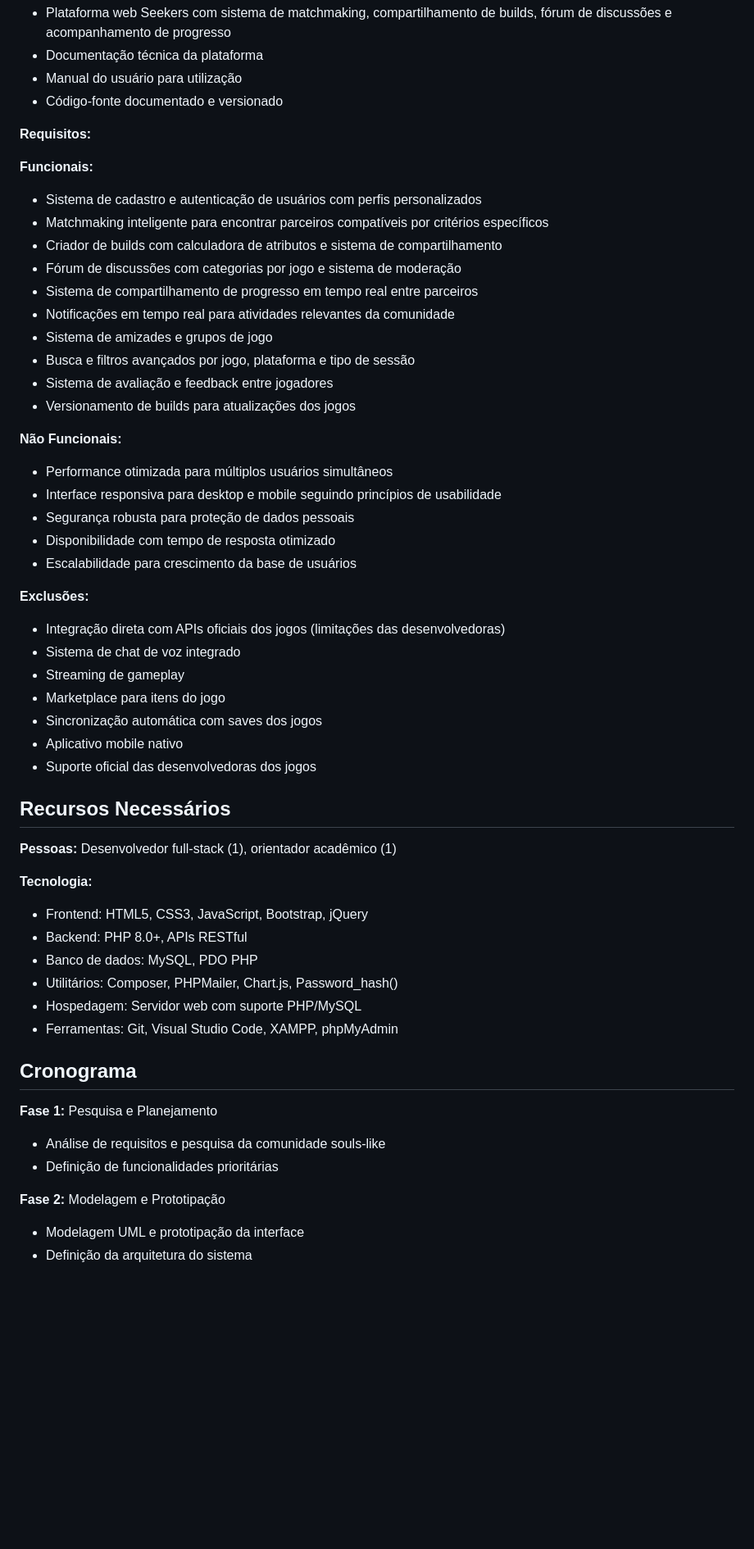
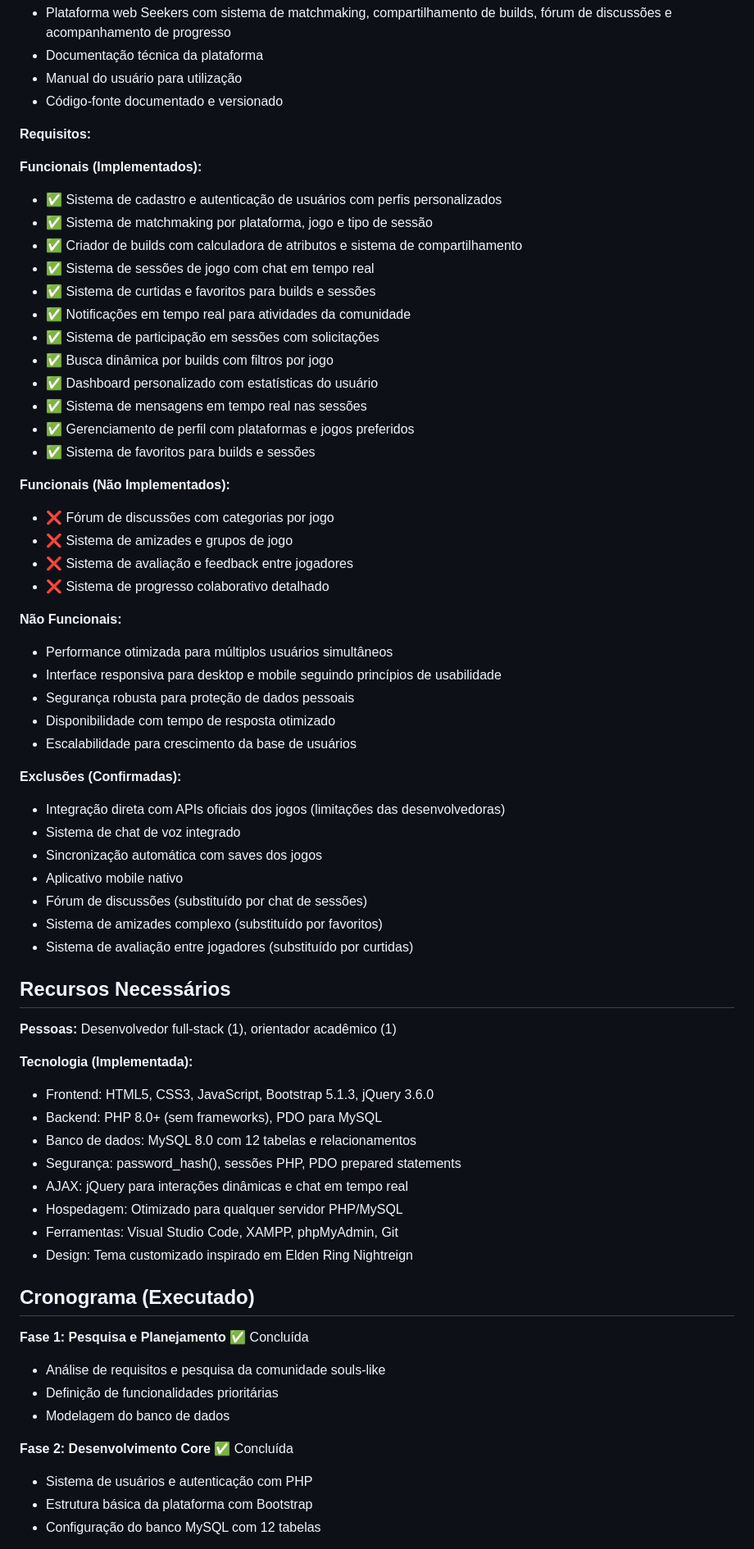
Before and after one commit to GuilhermeSee/lab-des-software-guilherme-seemann, a Markdown page: seekers/escopo.md, the part around one of its changes. Shown at 82% size. Rendered like a GitHub page; blank space fills up the shorter version.

```diff
--- a/seekers/escopo.md
+++ b/seekers/escopo.md
@@ -31,17 +31,25 @@ Desenvolver uma plataforma web especializada que facilite a conexão entre jogad
 
 **Requisitos:**
 
-**Funcionais:**
-- Sistema de cadastro e autenticação de usuários com perfis personalizados
-- Matchmaking inteligente para encontrar parceiros compatíveis por critérios específicos
-- Criador de builds com calculadora de atributos e sistema de compartilhamento
-- Fórum de discussões com categorias por jogo e sistema de moderação
-- Sistema de compartilhamento de progresso em tempo real entre parceiros
-- Notificações em tempo real para atividades relevantes da comunidade
-- Sistema de amizades e grupos de jogo
-- Busca e filtros avançados por jogo, plataforma e tipo de sessão
-- Sistema de avaliação e feedback entre jogadores
-- Versionamento de builds para atualizações dos jogos
+**Funcionais (Implementados):**
+- ✅ Sistema de cadastro e autenticação de usuários com perfis personalizados
+- ✅ Sistema de matchmaking por plataforma, jogo e tipo de sessão
+- ✅ Criador de builds com calculadora de atributos e sistema de compartilhamento
+- ✅ Sistema de sessões de jogo com chat em tempo real
+- ✅ Sistema de curtidas e favoritos para builds e sessões
+- ✅ Notificações em tempo real para atividades da comunidade
+- ✅ Sistema de participação em sessões com solicitações
+- ✅ Busca dinâmica por builds com filtros por jogo
+- ✅ Dashboard personalizado com estatísticas do usuário
+- ✅ Sistema de mensagens em tempo real nas sessões
+- ✅ Gerenciamento de perfil com plataformas e jogos preferidos
+- ✅ Sistema de favoritos para builds e sessões
+
+**Funcionais (Não Implementados):**
+- ❌ Fórum de discussões com categorias por jogo
+- ❌ Sistema de amizades e grupos de jogo
+- ❌ Sistema de avaliação e feedback entre jogadores
+- ❌ Sistema de progresso colaborativo detalhado
 
 **Não Funcionais:**
 - Performance otimizada para múltiplos usuários simultâneos
@@ -50,32 +58,36 @@ Desenvolver uma plataforma web especializada que facilite a conexão entre jogad
 - Disponibilidade com tempo de resposta otimizado
 - Escalabilidade para crescimento da base de usuários
 
-**Exclusões:**
+**Exclusões (Confirmadas):**
 - Integração direta com APIs oficiais dos jogos (limitações das desenvolvedoras)
 - Sistema de chat de voz integrado
-- Streaming de gameplay
-- Marketplace para itens do jogo
 - Sincronização automática com saves dos jogos
 - Aplicativo mobile nativo
-- Suporte oficial das desenvolvedoras dos jogos
+- Fórum de discussões (substituído por chat de sessões)
+- Sistema de amizades complexo (substituído por favoritos)
+- Sistema de avaliação entre jogadores (substituído por curtidas)
 
 ## Recursos Necessários
 **Pessoas:** Desenvolvedor full-stack (1), orientador acadêmico (1)
 
-**Tecnologia:**
-- Frontend: HTML5, CSS3, JavaScript, Bootstrap, jQuery
-- Backend: PHP 8.0+, APIs RESTful
-- Banco de dados: MySQL, PDO PHP
-- Utilitários: Composer, PHPMailer, Chart.js, Password_hash()
-- Hospedagem: Servidor web com suporte PHP/MySQL
-- Ferramentas: Git, Visual Studio Code, XAMPP, phpMyAdmin
+**Tecnologia (Implementada):**
+- Frontend: HTML5, CSS3, JavaScript, Bootstrap 5.1.3, jQuery 3.6.0
+- Backend: PHP 8.0+ (sem frameworks), PDO para MySQL
+- Banco de dados: MySQL 8.0 com 12 tabelas e relacionamentos
+- Segurança: password_hash(), sessões PHP, PDO prepared statements
+- AJAX: jQuery para interações dinâmicas e chat em tempo real
+- Hospedagem: Otimizado para qualquer servidor PHP/MySQL
+- Ferramentas: Visual Studio Code, XAMPP, phpMyAdmin, Git
+- Design: Tema customizado inspirado em Elden Ring Nightreign
 
-## Cronograma
-**Fase 1:** Pesquisa e Planejamento
+## Cronograma (Executado)
+**Fase 1: Pesquisa e Planejamento** ✅ Concluída
 - Análise de requisitos e pesquisa da comunidade souls-like
 - Definição de funcionalidades prioritárias
+- Modelagem do banco de dados
 
-**Fase 2:** Modelagem e Prototipação
-- Modelagem UML e prototipação da interface
-- Definição da arquitetura do sistema
+**Fase 2: Desenvolvimento Core** ✅ Concluída
+- Sistema de usuários e autenticação com PHP
+- Estrutura básica da plataforma com Bootstrap
+- Configuração do banco MySQL com 12 tabelas
 
```
Also changed, not shown: other parts of seekers/escopo.md (+96 -38 lines).
